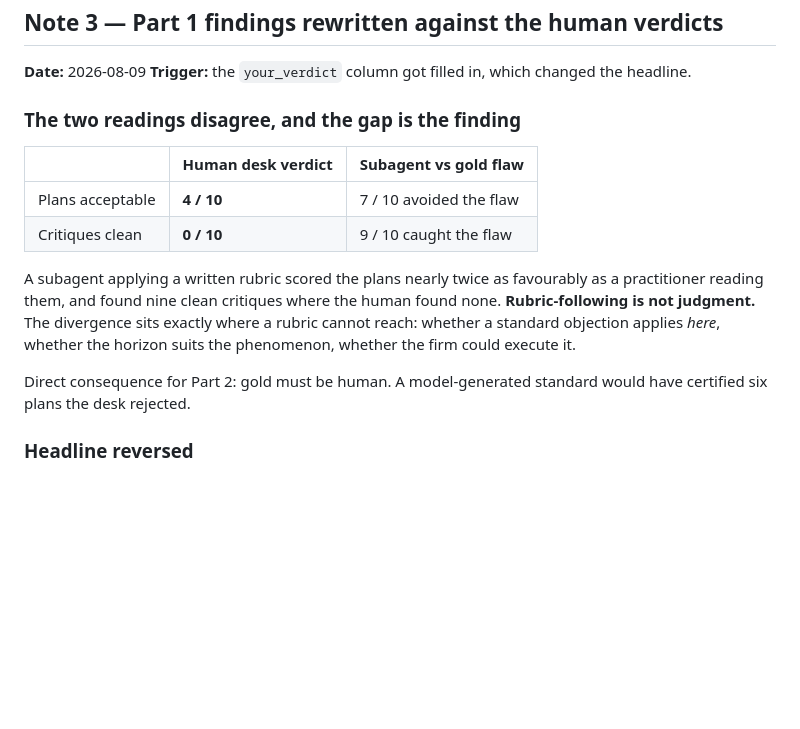
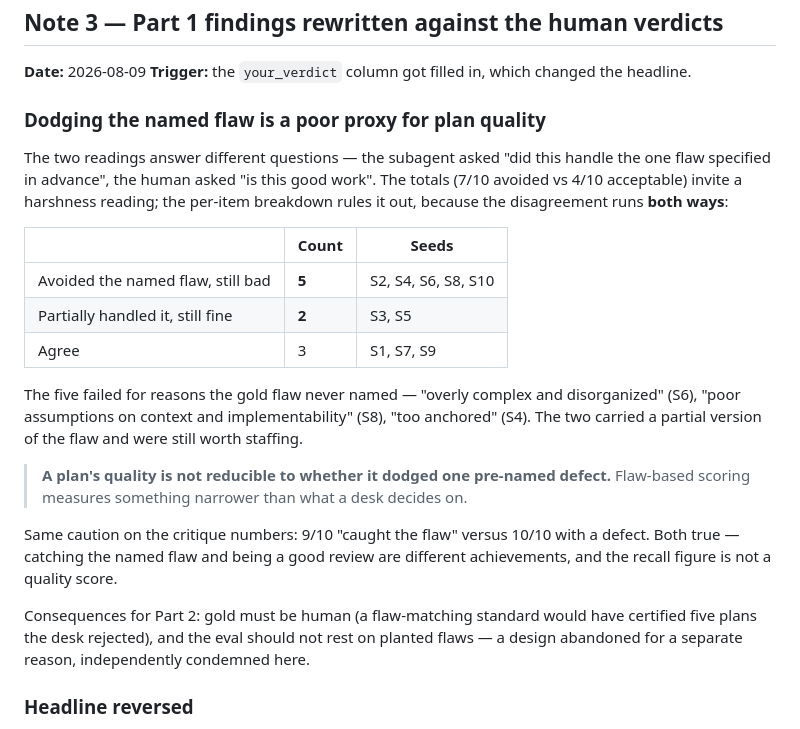
Before and after one commit to mayankmahajan24/finance_collaborator, a Markdown page: REPORT-NOTES.md, the part around the change. Drawn GitHub-style; blank space fills up the shorter version.

```diff
--- a/REPORT-NOTES.md
+++ b/REPORT-NOTES.md
@@ -247,21 +247,35 @@ the flaw:
 **Date:** 2026-08-09
 **Trigger:** the `your_verdict` column got filled in, which changed the headline.
 
-### The two readings disagree, and the gap is the finding
+### Dodging the named flaw is a poor proxy for plan quality
 
-| | Human desk verdict | Subagent vs gold flaw |
+The two readings answer different questions — the subagent asked "did this handle
+the one flaw specified in advance", the human asked "is this good work". The
+totals (7/10 avoided vs 4/10 acceptable) invite a harshness reading; the per-item
+breakdown rules it out, because the disagreement runs **both ways**:
+
+| | Count | Seeds |
 |---|---|---|
-| Plans acceptable | **4 / 10** | 7 / 10 avoided the flaw |
-| Critiques clean | **0 / 10** | 9 / 10 caught the flaw |
+| Avoided the named flaw, still bad | **5** | S2, S4, S6, S8, S10 |
+| Partially handled it, still fine | **2** | S3, S5 |
+| Agree | 3 | S1, S7, S9 |
 
-A subagent applying a written rubric scored the plans nearly twice as favourably
-as a practitioner reading them, and found nine clean critiques where the human
-found none. **Rubric-following is not judgment.** The divergence sits exactly
-where a rubric cannot reach: whether a standard objection applies *here*, whether
-the horizon suits the phenomenon, whether the firm could execute it.
+The five failed for reasons the gold flaw never named — "overly complex and
+disorganized" (S6), "poor assumptions on context and implementability" (S8), "too
+anchored" (S4). The two carried a partial version of the flaw and were still
+worth staffing.
 
-Direct consequence for Part 2: gold must be human. A model-generated standard
-would have certified six plans the desk rejected.
+> **A plan's quality is not reducible to whether it dodged one pre-named
+> defect.** Flaw-based scoring measures something narrower than what a desk
+> decides on.
+
+Same caution on the critique numbers: 9/10 "caught the flaw" versus 10/10 with a
+defect. Both true — catching the named flaw and being a good review are different
+achievements, and the recall figure is not a quality score.
+
+Consequences for Part 2: gold must be human (a flaw-matching standard would have
+certified five plans the desk rejected), and the eval should not rest on planted
+flaws — a design abandoned for a separate reason, independently condemned here.
 
 ### Headline reversed
 
```
Also changed, not shown: part1/FINDINGS.md (+30 -15 lines).
